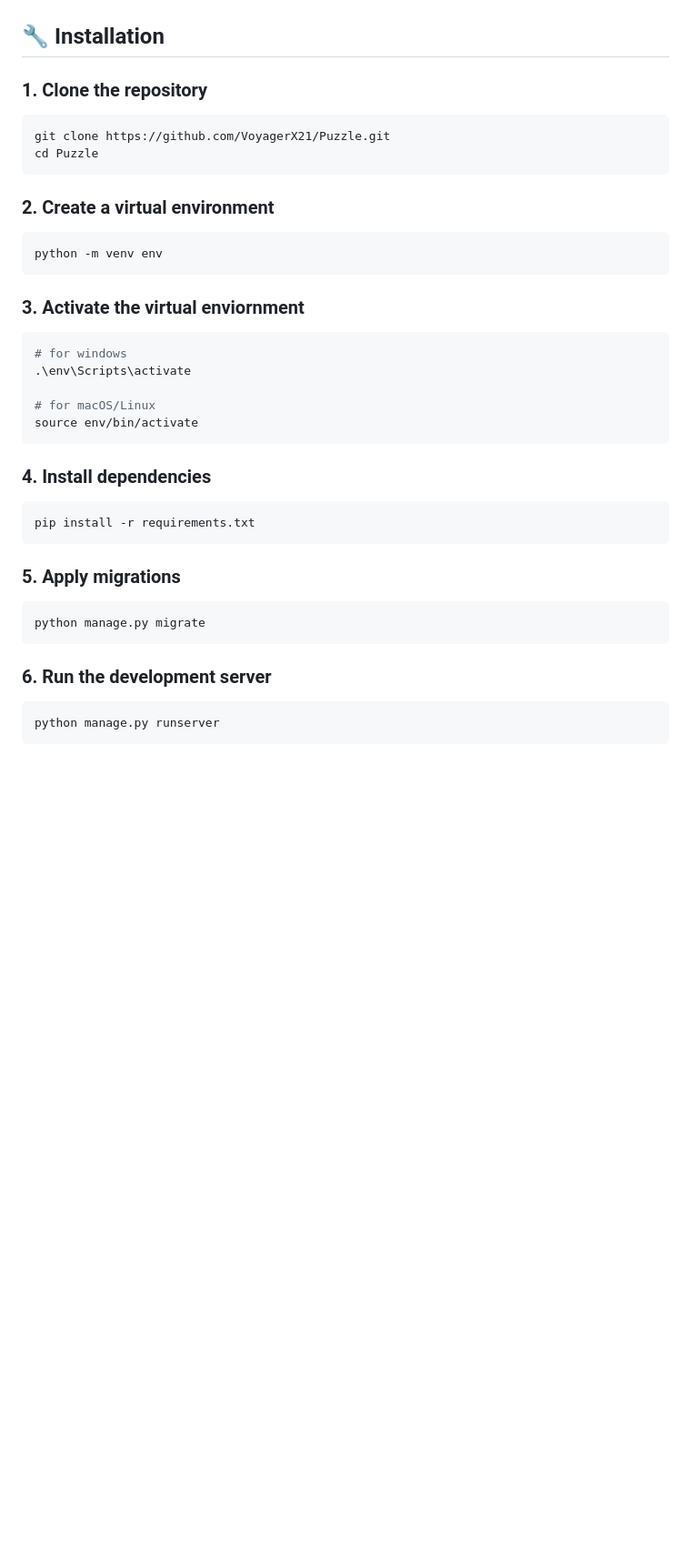
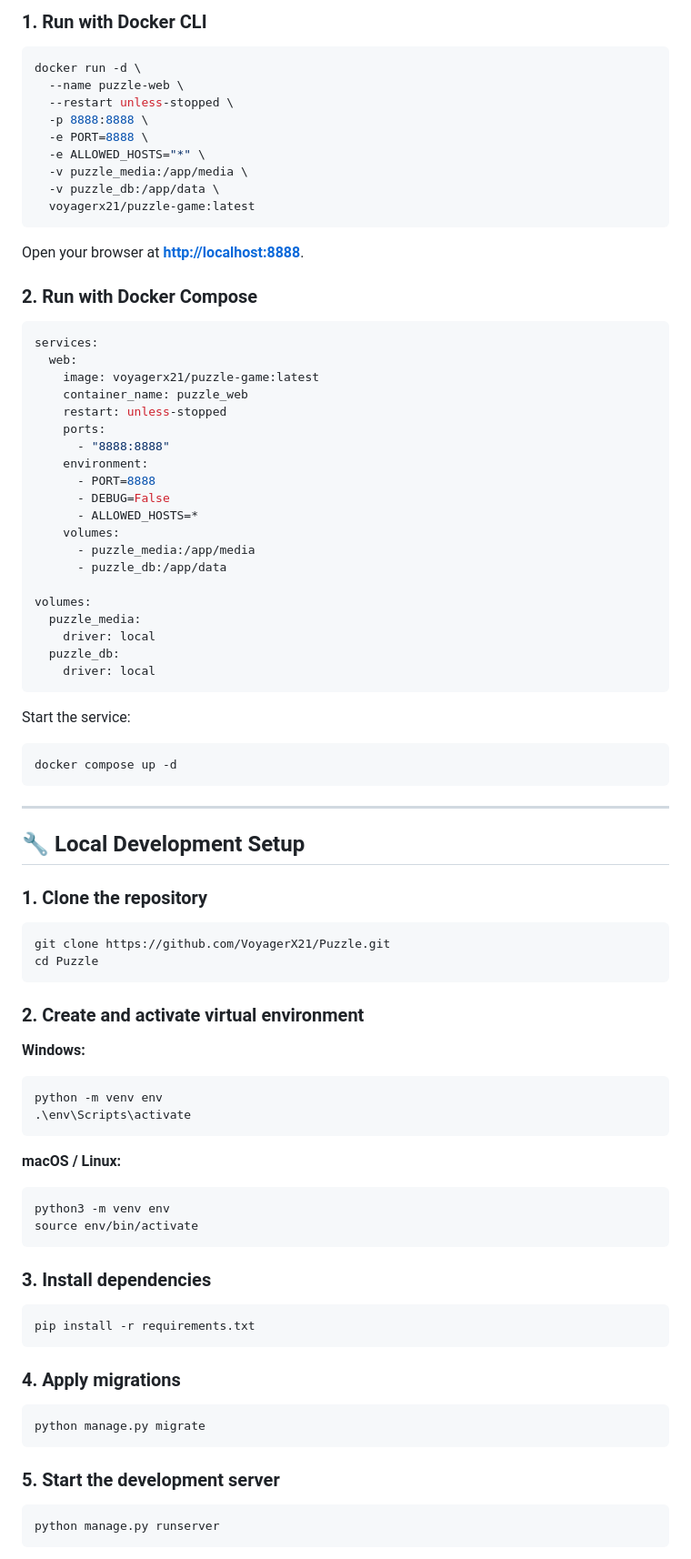
Before and after one commit to VoyagerX21/Puzzle, a Markdown page: README.md, the part around the change printed below. Shown: that part at 91% size. Rendered like a GitHub page; blank space fills up the shorter version.

````diff
--- a/README.md
+++ b/README.md
@@ -37,6 +71,53 @@ Whether you're looking for a quick mental workout or just some casual fun, this
 
+### 1. Run with Docker CLI
 
-## 🔧 Installation
+```bash
+docker run -d \
+  --name puzzle-web \
+  --restart unless-stopped \
+  -p 8888:8888 \
+  -e PORT=8888 \
+  -e ALLOWED_HOSTS="*" \
+  -v puzzle_media:/app/media \
+  -v puzzle_db:/app/data \
+  voyagerx21/puzzle-game:latest
+```
+
+Open your browser at **[http://localhost:8888](http://localhost:8888)**.
+
+### 2. Run with Docker Compose
+
+```yaml
+services:
+  web:
+    image: voyagerx21/puzzle-game:latest
+    container_name: puzzle_web
+    restart: unless-stopped
+    ports:
+      - "8888:8888"
+    environment:
+      - PORT=8888
+      - DEBUG=False
+      - ALLOWED_HOSTS=*
+    volumes:
+      - puzzle_media:/app/media
+      - puzzle_db:/app/data
+
+volumes:
+  puzzle_media:
+    driver: local
+  puzzle_db:
+    driver: local
+```
+
+Start the service:
+```bash
+docker compose up -d
+```
+
+---
+
+## 🔧 Local Development Setup
 
 ### 1. Clone the repository
 
@@ -45,35 +126,33 @@ git clone https://github.com/VoyagerX21/Puzzle.git
 cd Puzzle
 ```
 
-### 2. Create a virtual environment
+### 2. Create and activate virtual environment
 
-```bash
+**Windows:**
+```powershell
 python -m venv env
+.\env\Scripts\activate
 ```
 
-### 3. Activate the virtual enviornment
-
+**macOS / Linux:**
 ```bash
-# for windows
-.\env\Scripts\activate
-
-# for macOS/Linux
+python3 -m venv env
 source env/bin/activate
 ```
 
-### 4. Install dependencies
+### 3. Install dependencies
 
 ```bash
 pip install -r requirements.txt
 ```
 
-### 5. Apply migrations
+### 4. Apply migrations
 
 ```bash
 python manage.py migrate
 ```
 
-### 6. Run the development server
+### 5. Start the development server
 
 ```bash
 python manage.py runserver
````
Also changed, not shown: other parts of README.md (+110 -36 lines), media/myapp/refs/Screenshot 2026-09-09 104510.png (added), media/myapp/refs/Screenshot 2026-09-09 104803.png (added), 1 other file.
